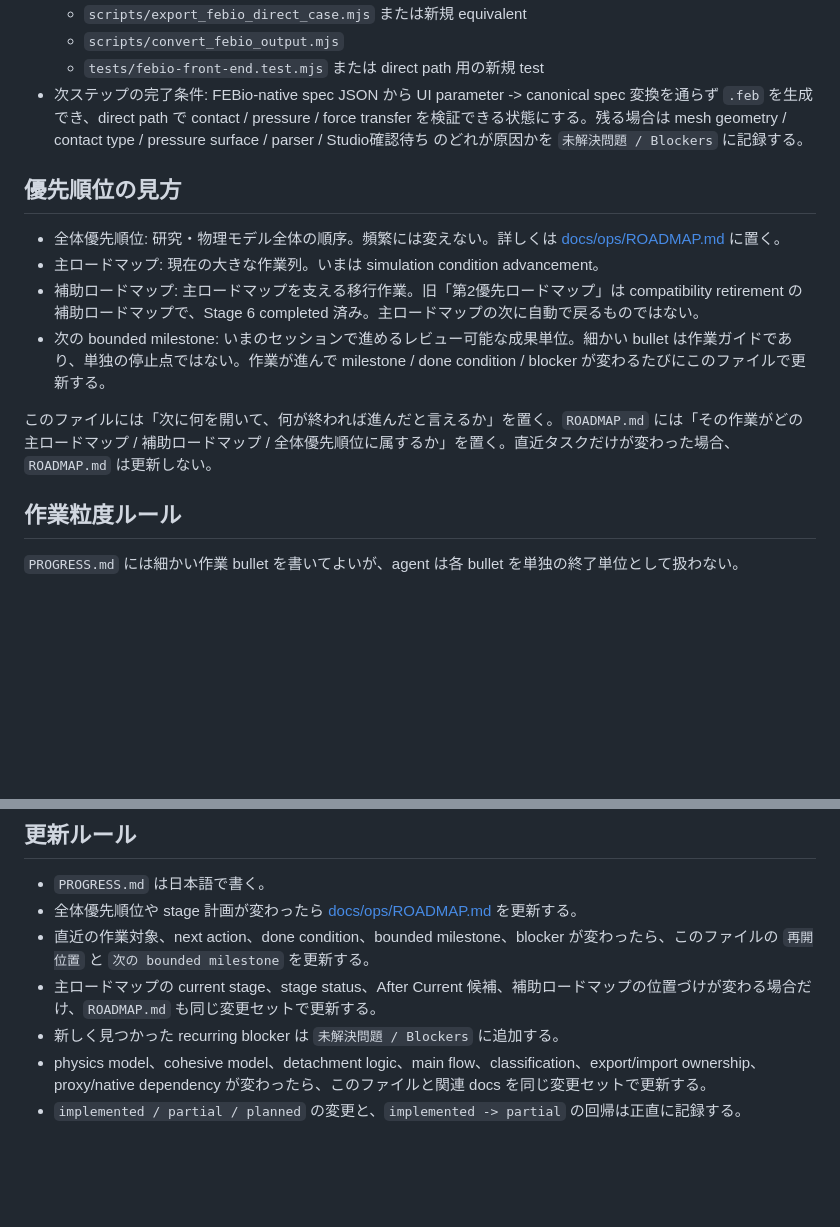
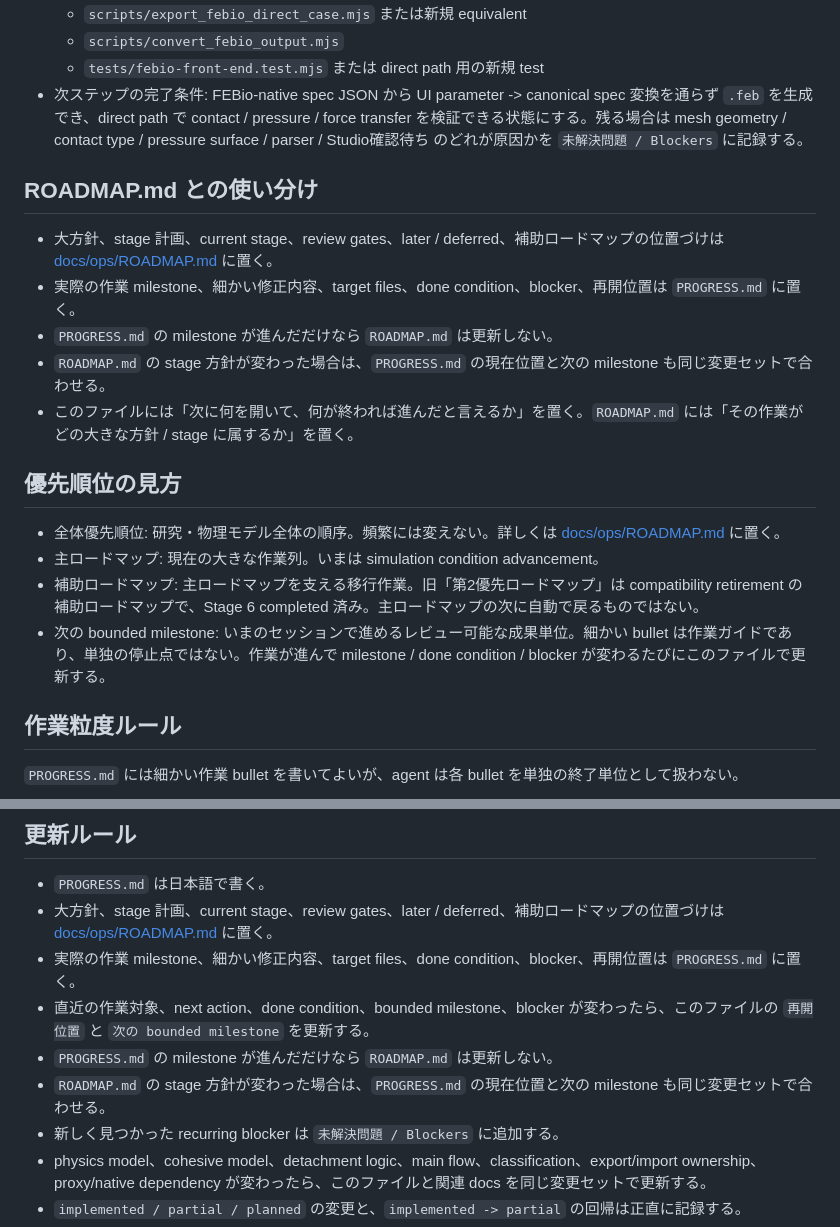
Before and after one commit to sho0yama923-lgtm/nuclear_simu, a Markdown page: PROGRESS.md, 2 parts joined by grey strips. Drawn GitHub-style; blank space fills up the shorter version.

Commit message:
Clarify PROGRESS role as execution milestone tracker

```diff
--- a/PROGRESS.md
+++ b/PROGRESS.md
@@ -35,14 +35,20 @@
   - `tests/febio-front-end.test.mjs` または direct path 用の新規 test
 - 次ステップの完了条件: FEBio-native spec JSON から UI parameter -> canonical spec 変換を通らず `.feb` を生成でき、direct path で contact / pressure / force transfer を検証できる状態にする。残る場合は mesh geometry / contact type / pressure surface / parser / Studio確認待ち のどれが原因かを `未解決問題 / Blockers` に記録する。
 
+## ROADMAP.md との使い分け
+
+- 大方針、stage 計画、current stage、review gates、later / deferred、補助ロードマップの位置づけは [docs/ops/ROADMAP.md](docs/ops/ROADMAP.md) に置く。
+- 実際の作業 milestone、細かい修正内容、target files、done condition、blocker、再開位置は `PROGRESS.md` に置く。
+- `PROGRESS.md` の milestone が進んだだけなら `ROADMAP.md` は更新しない。
+- `ROADMAP.md` の stage 方針が変わった場合は、`PROGRESS.md` の現在位置と次の milestone も同じ変更セットで合わせる。
+- このファイルには「次に何を開いて、何が終われば進んだと言えるか」を置く。`ROADMAP.md` には「その作業がどの大きな方針 / stage に属するか」を置く。
+
 ## 優先順位の見方
 
 - 全体優先順位: 研究・物理モデル全体の順序。頻繁には変えない。詳しくは [docs/ops/ROADMAP.md](docs/ops/ROADMAP.md) に置く。
 - 主ロードマップ: 現在の大きな作業列。いまは simulation condition advancement。
 - 補助ロードマップ: 主ロードマップを支える移行作業。旧「第2優先ロードマップ」は compatibility retirement の補助ロードマップで、Stage 6 completed 済み。主ロードマップの次に自動で戻るものではない。
 - 次の bounded milestone: いまのセッションで進めるレビュー可能な成果単位。細かい bullet は作業ガイドであり、単独の停止点ではない。作業が進んで milestone / done condition / blocker が変わるたびにこのファイルで更新する。
-
-このファイルには「次に何を開いて、何が終われば進んだと言えるか」を置く。`ROADMAP.md` には「その作業がどの主ロードマップ / 補助ロードマップ / 全体優先順位に属するか」を置く。直近タスクだけが変わった場合、`ROADMAP.md` は更新しない。
 
 ## 作業粒度ルール
 
@@ -131,9 +137,11 @@ agent は次のいずれかに到達するまで進める。
 ## 更新ルール
 
 - `PROGRESS.md` は日本語で書く。
-- 全体優先順位や stage 計画が変わったら [docs/ops/ROADMAP.md](docs/ops/ROADMAP.md) を更新する。
+- 大方針、stage 計画、current stage、review gates、later / deferred、補助ロードマップの位置づけは [docs/ops/ROADMAP.md](docs/ops/ROADMAP.md) に置く。
+- 実際の作業 milestone、細かい修正内容、target files、done condition、blocker、再開位置は `PROGRESS.md` に置く。
 - 直近の作業対象、next action、done condition、bounded milestone、blocker が変わったら、このファイルの `再開位置` と `次の bounded milestone` を更新する。
-- 主ロードマップの current stage、stage status、After Current 候補、補助ロードマップの位置づけが変わる場合だけ、`ROADMAP.md` も同じ変更セットで更新する。
+- `PROGRESS.md` の milestone が進んだだけなら `ROADMAP.md` は更新しない。
+- `ROADMAP.md` の stage 方針が変わった場合は、`PROGRESS.md` の現在位置と次の milestone も同じ変更セットで合わせる。
 - 新しく見つかった recurring blocker は `未解決問題 / Blockers` に追加する。
 - physics model、cohesive model、detachment logic、main flow、classification、export/import ownership、proxy/native dependency が変わったら、このファイルと関連 docs を同じ変更セットで更新する。
 - `implemented / partial / planned` の変更と、`implemented -> partial` の回帰は正直に記録する。
```
